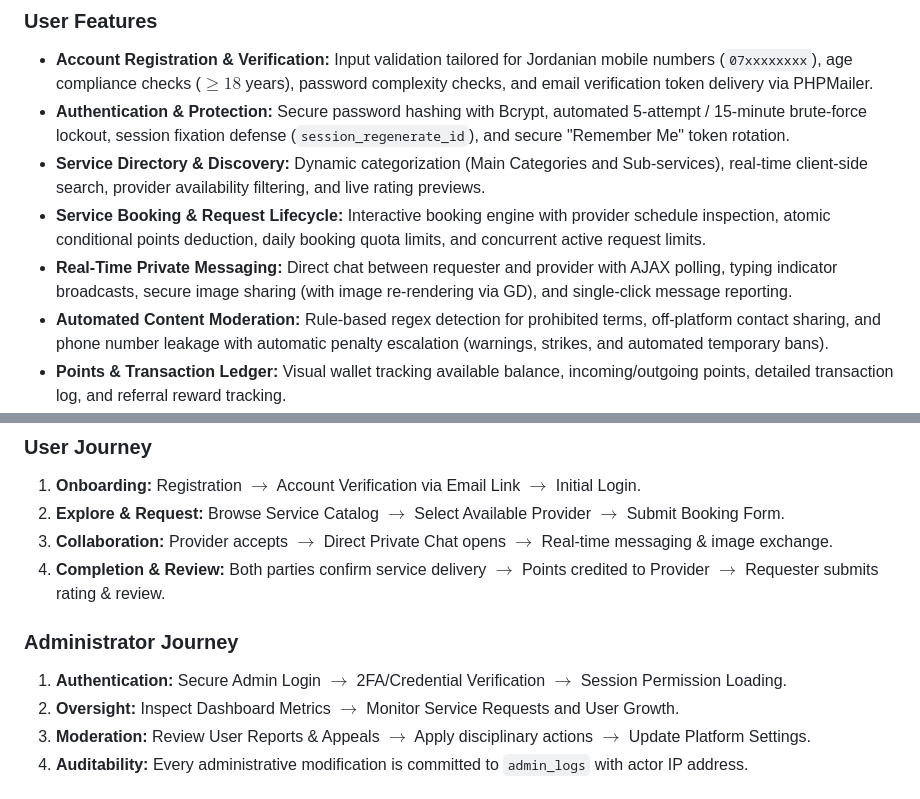
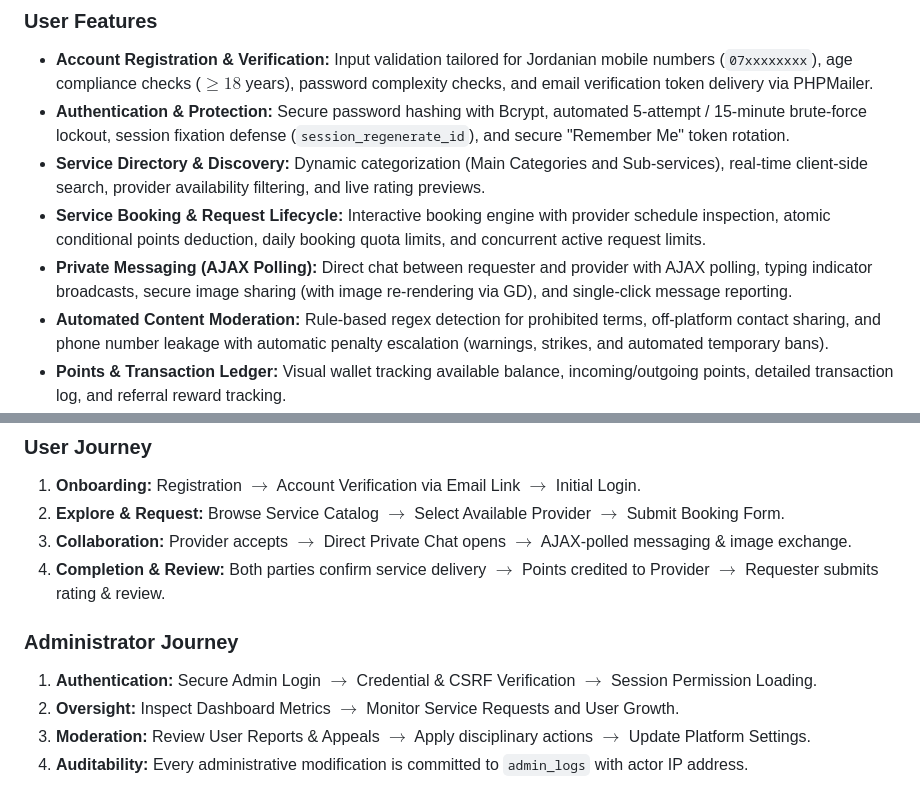
Before and after one commit to HussenAlNajdawi/Ethraa-Platform, a Markdown page: README.md, 2 parts joined by grey strips. Rendered like a GitHub page.

Commit message:
docs: finalize bilingual README accuracy

```diff
--- a/README.md
+++ b/README.md
@@ -61,7 +60,7 @@ Ethraa bridges this gap by awarding every newly verified user welcome points to
 - **Authentication & Protection:** Secure password hashing with Bcrypt, automated 5-attempt / 15-minute brute-force lockout, session fixation defense (`session_regenerate_id`), and secure "Remember Me" token rotation.
 - **Service Directory & Discovery:** Dynamic categorization (Main Categories and Sub-services), real-time client-side search, provider availability filtering, and live rating previews.
 - **Service Booking & Request Lifecycle:** Interactive booking engine with provider schedule inspection, atomic conditional points deduction, daily booking quota limits, and concurrent active request limits.
-- **Real-Time Private Messaging:** Direct chat between requester and provider with AJAX polling, typing indicator broadcasts, secure image sharing (with image re-rendering via GD), and single-click message reporting.
+- **Private Messaging (AJAX Polling):** Direct chat between requester and provider with AJAX polling, typing indicator broadcasts, secure image sharing (with image re-rendering via GD), and single-click message reporting.
 - **Automated Content Moderation:** Rule-based regex detection for prohibited terms, off-platform contact sharing, and phone number leakage with automatic penalty escalation (warnings, strikes, and automated temporary bans).
 - **Points & Transaction Ledger:** Visual wallet tracking available balance, incoming/outgoing points, detailed transaction log, and referral reward tracking.
 - **Reviews & Rating Engine:** 5-star rating system with qualitative feedback, restricted strictly to completed requests with database-enforced single-review constraints.
@@ -115,11 +114,11 @@ Ethraa bridges this gap by awarding every newly verified user welcome points to
 ### User Journey
 1. **Onboarding:** Registration $\rightarrow$ Account Verification via Email Link $\rightarrow$ Initial Login.
 2. **Explore & Request:** Browse Service Catalog $\rightarrow$ Select Available Provider $\rightarrow$ Submit Booking Form.
-3. **Collaboration:** Provider accepts $\rightarrow$ Direct Private Chat opens $\rightarrow$ Real-time messaging & image exchange.
+3. **Collaboration:** Provider accepts $\rightarrow$ Direct Private Chat opens $\rightarrow$ AJAX-polled messaging & image exchange.
 4. **Completion & Review:** Both parties confirm service delivery $\rightarrow$ Points credited to Provider $\rightarrow$ Requester submits rating & review.
 
 ### Administrator Journey
-1. **Authentication:** Secure Admin Login $\rightarrow$ 2FA/Credential Verification $\rightarrow$ Session Permission Loading.
+1. **Authentication:** Secure Admin Login $\rightarrow$ Credential & CSRF Verification $\rightarrow$ Session Permission Loading.
 2. **Oversight:** Inspect Dashboard Metrics $\rightarrow$ Monitor Service Requests and User Growth.
 3. **Moderation:** Review User Reports & Appeals $\rightarrow$ Apply disciplinary actions $\rightarrow$ Update Platform Settings.
 4. **Auditability:** Every administrative modification is committed to `admin_logs` with actor IP address.
```
Also changed, not shown: other parts of README.md (+0 -1 lines), README.ar.md (+1 -2 lines).
